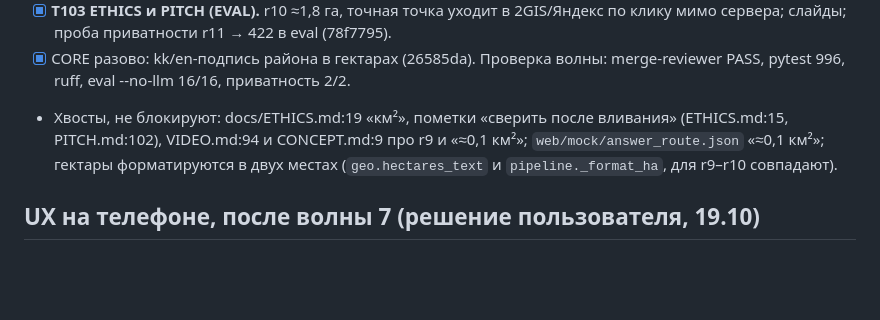
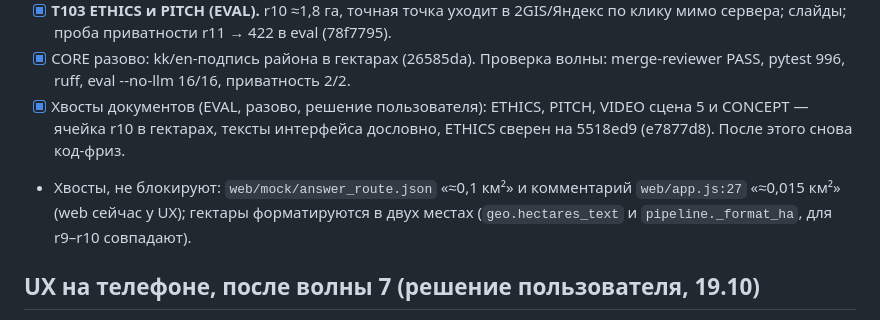
Before and after one commit to Batyrkhan121/Hacathon-Build-with-AI-, a Markdown page: docs/PLAN.md, the part around the change. GitHub-like rendering; blank space fills up the shorter version.

Commit message:
docs(plan): wave 7 docs tails closed (EVAL e7877d8); code freeze restored
Co-Authored-By: Claude Opus 5.5 <noreply@anthropic.com>

```diff
--- a/docs/PLAN.md
+++ b/docs/PLAN.md
@@ -211,7 +211,8 @@
 - [x] **T102 Геолокация в браузере (POLISH).** Высокая точность, https, точность на экране, ячейка r10; точная точка только в памяти браузера и только в ссылке «Как пройти» по клику; подсказки при выключенном GPS и низкой точности (d1ffcc2, 9f4b219; проверено на Android Chrome по https).
 - [x] **T103 ETHICS и PITCH (EVAL).** r10 ≈1,8 га, точная точка уходит в 2GIS/Яндекс по клику мимо сервера; слайды; проба приватности r11 → 422 в eval (78f7795).
 - [x] CORE разово: kk/en-подпись района в гектарах (26585da). Проверка волны: merge-reviewer PASS, pytest 996, ruff, eval --no-llm 16/16, приватность 2/2.
-- Хвосты, не блокируют: docs/ETHICS.md:19 «км²», пометки «сверить после вливания» (ETHICS.md:15, PITCH.md:102), VIDEO.md:94 и CONCEPT.md:9 про r9 и «≈0,1 км²»; `web/mock/answer_route.json` «≈0,1 км²»; гектары форматируются в двух местах (`geo.hectares_text` и `pipeline._format_ha`, для r9–r10 совпадают).
+- [x] Хвосты документов (EVAL, разово, решение пользователя): ETHICS, PITCH, VIDEO сцена 5 и CONCEPT — ячейка r10 в гектарах, тексты интерфейса дословно, ETHICS сверен на 5518ed9 (e7877d8). После этого снова код-фриз.
+- Хвосты, не блокируют: `web/mock/answer_route.json` «≈0,1 км²» и комментарий `web/app.js:27` «≈0,015 км²» (web сейчас у UX); гектары форматируются в двух местах (`geo.hectares_text` и `pipeline._format_ha`, для r9–r10 совпадают).
 
 ## UX на телефоне, после волны 7 (решение пользователя, 19.10)
 Цель: на телефоне Qadam выглядит и ощущается как готовый продукт. Новых функций нет. Worktree D:\ux, ветка `feat/ux` от main с тегом `safe-before-ux` (волна 7 влита). Стоп в 17:30, не пушит, вливает интегратор.
```
